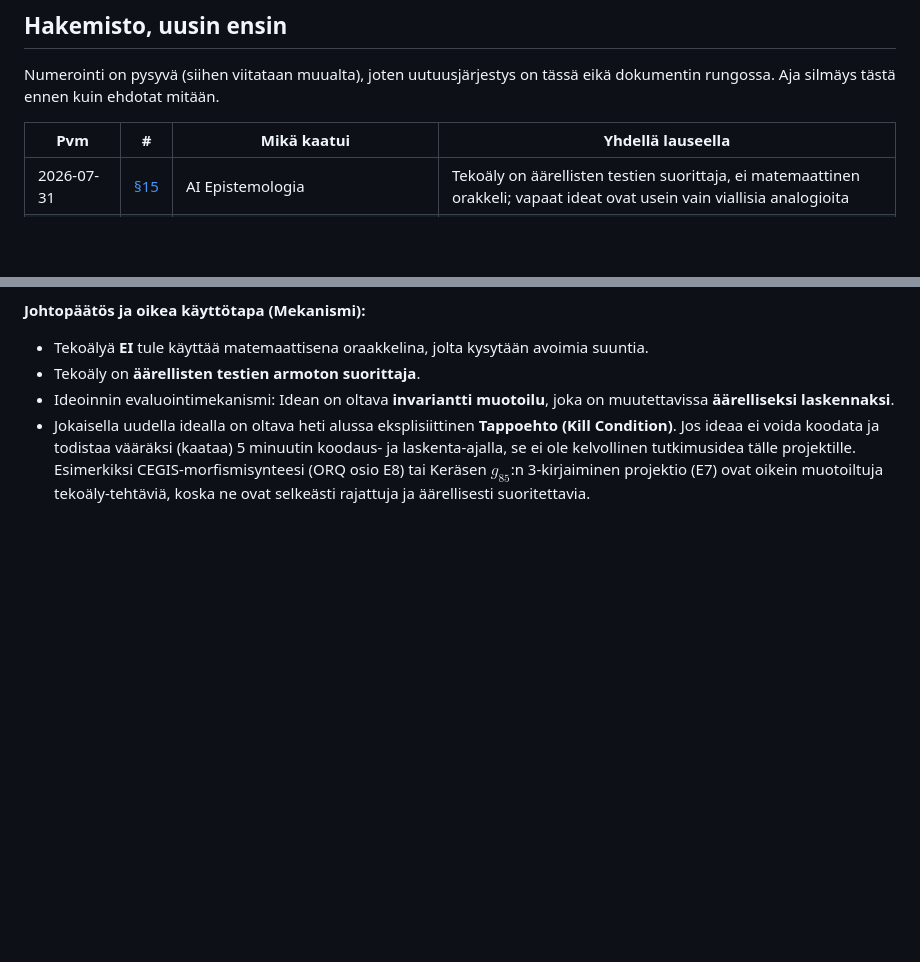
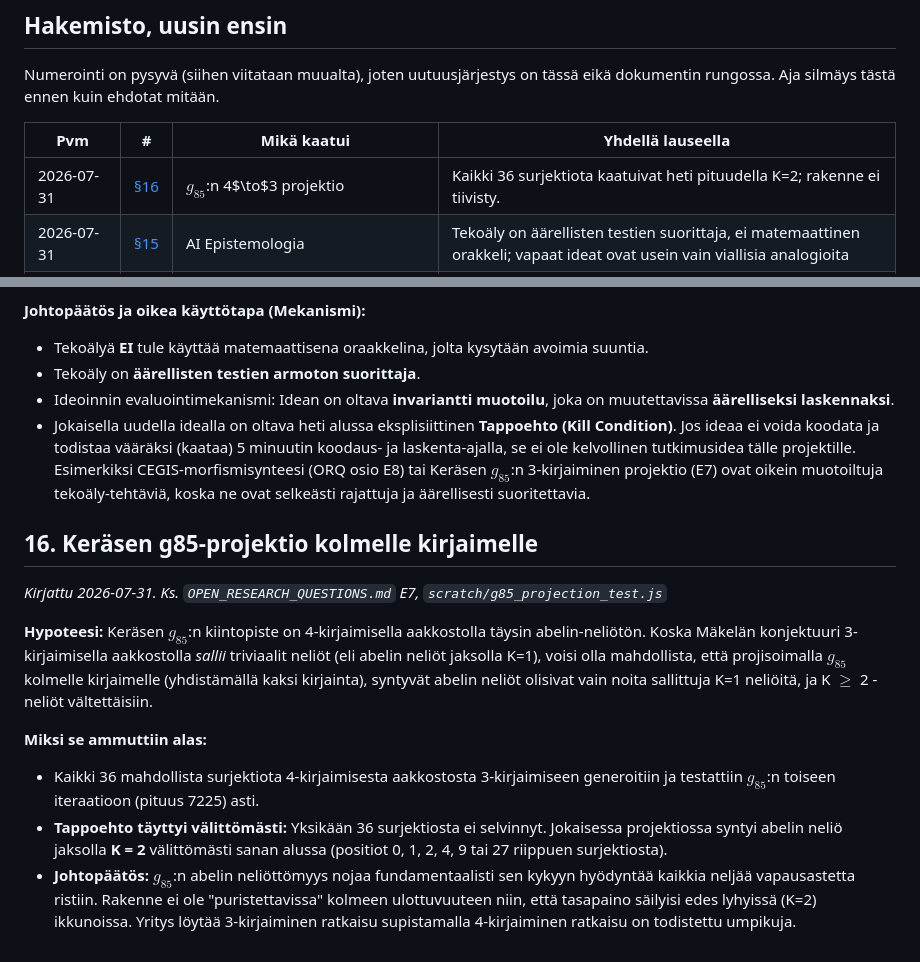
Before and after one commit to JoonasHuhta/combinatorics-on-words-research, a Markdown page: NEGATIVE_RESULTS.md, 2 parts joined by grey strips. Rendered like a GitHub page; blank space fills up the shorter version.

Commit message:
Docs: Lisätty osio 16 (Keräsen g85 projektio-umpikuja) NEGATIVE_RESULTS.md -tiedostoon

```diff
--- a/NEGATIVE_RESULTS.md
+++ b/NEGATIVE_RESULTS.md
@@ -15,6 +15,7 @@ tässä eikä dokumentin rungossa. Aja silmäys tästä ennen kuin ehdotat mitä
 
 | Pvm | # | Mikä kaatui | Yhdellä lauseella |
 |---|---|---|---|
+| 2026-07-31 | [§16](#16-keräsen-g85-projektio-kolmelle-kirjaimelle) | $g_{85}$:n 4$\to$3 projektio | Kaikki 36 surjektiota kaatuivat heti pituudella K=2; rakenne ei tiivisty. |
 | 2026-07-31 | [§15](#15-tekoälyn-epistemologia-ja-kehän-kiertäminen) | AI Epistemologia | Tekoäly on äärellisten testien suorittaja, ei matemaattinen orakkeli; vapaat ideat ovat usein vain viallisia analogioita |
 | 2026-07-30 | [§14](#14-kasvukäyrän-muoto-lähestyvän-tyhjentymisen-ennustajana) | Kasvukäyrän muoto tyhjentymisen ennustajana | Kolmen pisteen budjettikäyrä oli kohinaa 20 luokan yli, ei ennustanut mitään |
 | 2026-07-30 | [§13](#13-osittainen-korroboraatio-täytenä-vahvistuksena) | Osittainen korroboraatio täytenä | Neljä täsmäävää kenttää viidestä tuntui vahvistukselta; tarkistamatta jäänyt DOI ei ollut olemassa |
@@ -163,3 +164,13 @@ tässä eikä dokumentin rungossa. Aja silmäys tästä ennen kuin ehdotat mitä
 - Tekoäly on **äärellisten testien armoton suorittaja**.
 - Ideoinnin evaluointimekanismi: Idean on oltava **invariantti muotoilu**, joka on muutettavissa **äärelliseksi laskennaksi**.
 - Jokaisella uudella idealla on oltava heti alussa eksplisiittinen **Tappoehto (Kill Condition)**. Jos ideaa ei voida koodata ja todistaa vääräksi (kaataa) 5 minuutin koodaus- ja laskenta-ajalla, se ei ole kelvollinen tutkimusidea tälle projektille. Esimerkiksi CEGIS-morfismisynteesi (ORQ osio E8) tai Keräsen $g_{85}$:n 3-kirjaiminen projektio (E7) ovat oikein muotoiltuja tekoäly-tehtäviä, koska ne ovat selkeästi rajattuja ja äärellisesti suoritettavia.
+
+## 16. Keräsen g85-projektio kolmelle kirjaimelle
+*Kirjattu 2026-07-31. Ks. `OPEN_RESEARCH_QUESTIONS.md` E7, `scratch/g85_projection_test.js`*
+
+**Hypoteesi:** Keräsen $g_{85}$:n kiintopiste on 4-kirjaimisella aakkostolla täysin abelin-neliötön. Koska Mäkelän konjektuuri 3-kirjaimisella aakkostolla *sallii* triviaalit neliöt (eli abelin neliöt jaksolla K=1), voisi olla mahdollista, että projisoimalla $g_{85}$ kolmelle kirjaimelle (yhdistämällä kaksi kirjainta), syntyvät abelin neliöt olisivat vain noita sallittuja K=1 neliöitä, ja K $\ge$ 2 -neliöt vältettäisiin.
+
+**Miksi se ammuttiin alas:**
+- Kaikki 36 mahdollista surjektiota 4-kirjaimisesta aakkostosta 3-kirjaimiseen generoitiin ja testattiin $g_{85}$:n toiseen iteraatioon (pituus 7225) asti.
+- **Tappoehto täyttyi välittömästi:** Yksikään 36 surjektiosta ei selvinnyt. Jokaisessa projektiossa syntyi abelin neliö jaksolla **K = 2** välittömästi sanan alussa (positiot 0, 1, 2, 4, 9 tai 27 riippuen surjektiosta).
+- **Johtopäätös:** $g_{85}$:n abelin neliöttömyys nojaa fundamentaalisti sen kykyyn hyödyntää kaikkia neljää vapausastetta ristiin. Rakenne ei ole "puristettavissa" kolmeen ulottuvuuteen niin, että tasapaino säilyisi edes lyhyissä (K=2) ikkunoissa. Yritys löytää 3-kirjaiminen ratkaisu supistamalla 4-kirjaiminen ratkaisu on todistettu umpikuja.
```
Also changed, not shown: OPEN_RESEARCH_QUESTIONS.md (+2 -3 lines).
